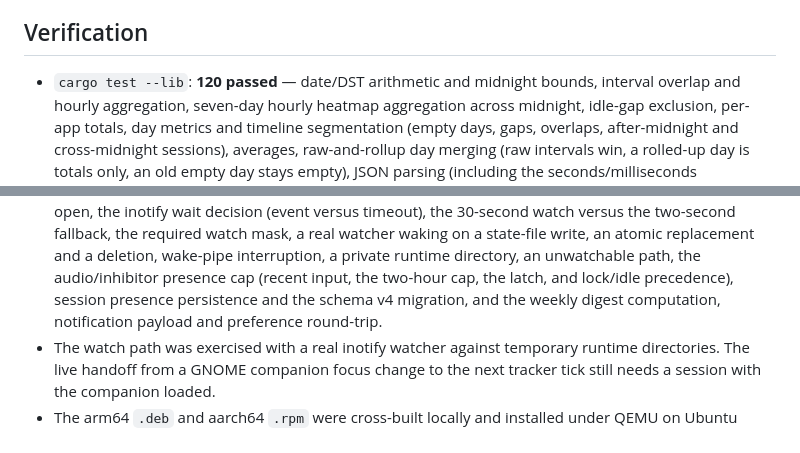
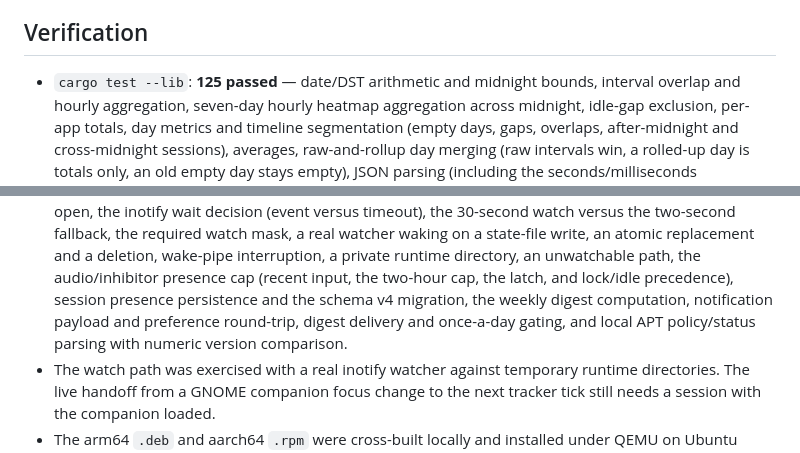
Before and after one commit to 101xAnshu/daymark, a Markdown page: README.md, 2 parts joined by grey strips. Drawn GitHub-style.

Commit message:
Update the V2 test count and feature status

```diff
--- a/README.md
+++ b/README.md
@@ -374,7 +374,7 @@ created.
 
 ## Verification
 
-- `cargo test --lib`: **120 passed** — date/DST arithmetic and midnight bounds,
+- `cargo test --lib`: **125 passed** — date/DST arithmetic and midnight bounds,
   interval overlap and hourly aggregation, seven-day hourly heatmap aggregation
   across midnight, idle-gap exclusion, per-app totals, day metrics and timeline
   segmentation (empty days, gaps, overlaps, after-midnight and cross-midnight
@@ -396,8 +396,9 @@ created.
   deletion, wake-pipe interruption, a private runtime directory, an unwatchable
   path, the audio/inhibitor presence cap (recent input, the two-hour cap, the
   latch, and lock/idle precedence), session presence persistence and the schema
-  v4 migration, and the weekly digest computation, notification payload and
-  preference round-trip.
+  v4 migration, the weekly digest computation, notification payload and
+  preference round-trip, digest delivery and once-a-day gating, and local APT
+  policy/status parsing with numeric version comparison.
 - The watch path was exercised with a real inotify watcher against temporary
   runtime directories. The live handoff from a GNOME companion focus change to
   the next tracker tick still needs a session with the companion loaded.
```
Also changed, not shown: docs/product-gaps-and-roadmap.md (+14 -6 lines).
